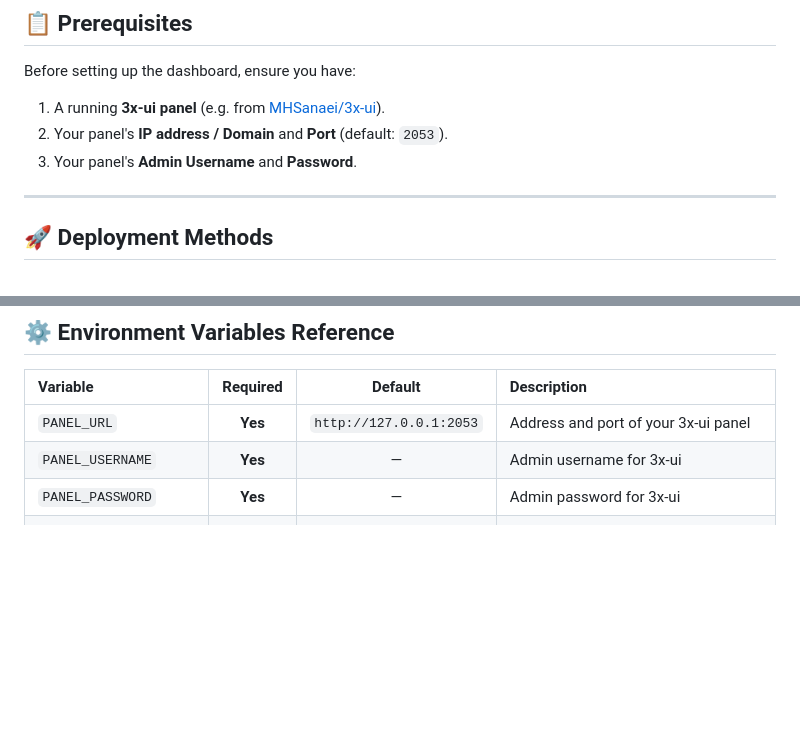
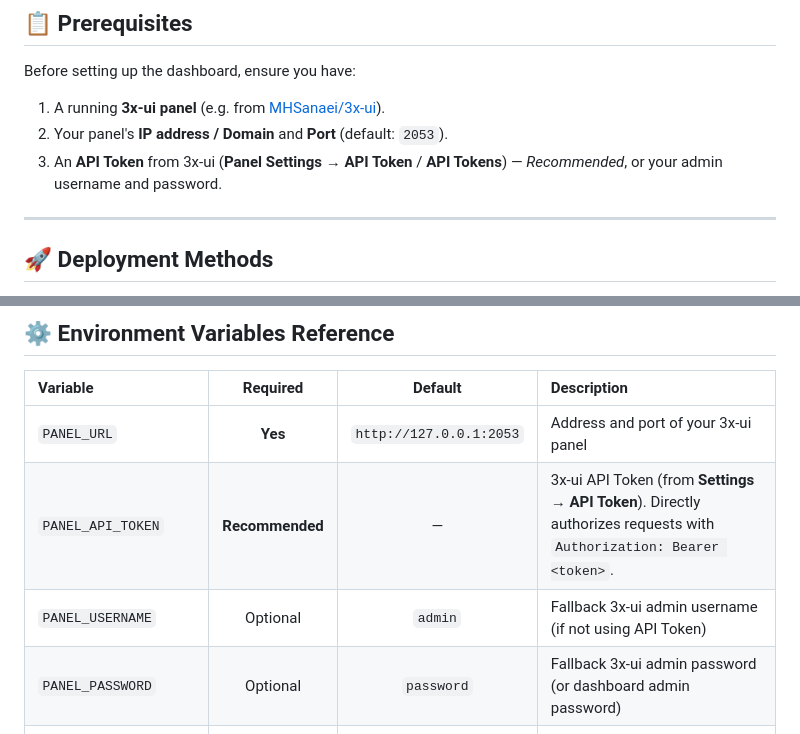
Before and after one commit to ganidusandeepa/3x-ui-dashboard-, a Markdown page: README.md, 2 parts joined by grey strips. Rendered like a GitHub page; blank space fills up the shorter version.

```diff
--- a/README.md
+++ b/README.md
@@ -33,7 +33,7 @@ A modern, responsive, and glassmorphic web dashboard for monitoring and managing
 Before setting up the dashboard, ensure you have:
 1. A running **3x-ui panel** (e.g. from [MHSanaei/3x-ui](https://github.com/MHSanaei/3x-ui)).
 2. Your panel's **IP address / Domain** and **Port** (default: `2053`).
-3. Your panel's **Admin Username** and **Password**.
+3. An **API Token** from 3x-ui (**Panel Settings → API Token** / **API Tokens**) — *Recommended*, or your admin username and password.
 
 ---
 
@@ -145,8 +144,9 @@ docker run -d \
 | Variable | Required | Default | Description |
 | :--- | :---: | :---: | :--- |
 | `PANEL_URL` | **Yes** | `http://127.0.0.1:2053` | Address and port of your 3x-ui panel |
-| `PANEL_USERNAME` | **Yes** | — | Admin username for 3x-ui |
-| `PANEL_PASSWORD` | **Yes** | — | Admin password for 3x-ui |
+| `PANEL_API_TOKEN` | **Recommended** | — | 3x-ui API Token (from **Settings → API Token**). Directly authorizes requests with `Authorization: Bearer <token>`. |
+| `PANEL_USERNAME` | Optional | `admin` | Fallback 3x-ui admin username (if not using API Token) |
+| `PANEL_PASSWORD` | Optional | `password` | Fallback 3x-ui admin password (or dashboard admin password) |
 | `PORT` | No | `8080` | Port for the Node.js dashboard server |
 | `METRICS_INTERVAL_MS` | No | `2000` | Polling frequency for server metrics (ms) |
 | `METRICS_CACHE_TTL` | No | `1000` | In-memory cache duration for metrics |
```
Also changed, not shown: other parts of README.md (+11 -12 lines).
